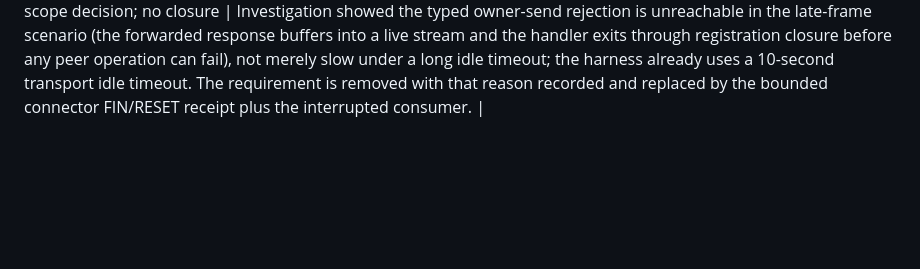
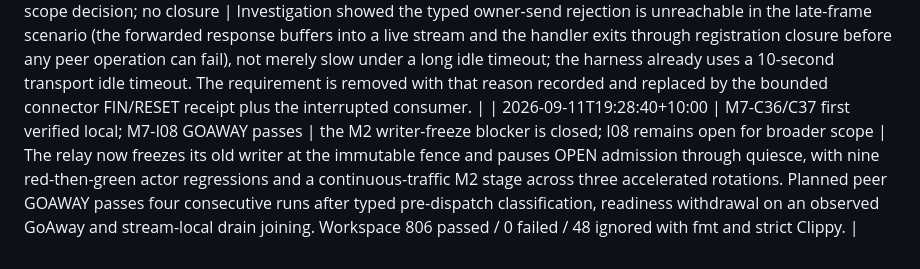
Before and after one commit to andymac4182/agent-tunnel, a Markdown page: docs/tasks.md, the part around one of its changes. Drawn GitHub-style; blank space fills up the shorter version.

Commit message:
docs: record the writer-freeze closure and the GOAWAY rotation pass
Co-Authored-By: Claude Opus 5 <noreply@anthropic.com>

```diff
--- a/docs/tasks.md
+++ b/docs/tasks.md
@@ -440,3 +440,4 @@ evidence for verified events; a baseline is an observed count, not a completion.
 | 2026-09-11T19:01:00+10:00 | M7-C22/I07 | late DATA/FIN passes at f2294ab/b3b0c21; owner-send evidence reassigned; no closure | Bounded connector FIN/RESET receipt ring publishes exact terminal evidence before reclamation. The dropped typed owner-send rejection is being restored behind a bounded scenario-scoped peer idle timeout rather than removed. |
 | 2026-09-11T19:12:40+10:00 | M7-C42/C43, EC-036/EC-041 | two product defects fixed with red-then-green regressions; matrix rows await integration evidence | Nine deterministic actor regressions and two real-socket Axum stages prove pending-open abandonment (no sequence state, exactly-once reclamation, untouched siblings, no id reuse, bounded late OPENED/REJECTED tombstones, permit and slot release, unclaimed-lease expiry failing closed) and the one-use ticket races (exactly-once attachment with a typed loser, recovery/abort/epoch fencing, wrong SPKI/tenant/connection bindings, stale initial generation). EC-036 still needs a native run where the real client answers OPENED/REJECTED after a public abandonment; EC-041 still needs the device-side real mTLS control/data ticket race. |
 | 2026-09-11T19:22:10+10:00 | M7-C22 | owner-send evidence scope decision; no closure | Investigation showed the typed owner-send rejection is unreachable in the late-frame scenario (the forwarded response buffers into a live stream and the handler exits through registration closure before any peer operation can fail), not merely slow under a long idle timeout; the harness already uses a 10-second transport idle timeout. The requirement is removed with that reason recorded and replaced by the bounded connector FIN/RESET receipt plus the interrupted consumer. |
+| 2026-09-11T19:28:40+10:00 | M7-C36/C37 first verified local; M7-I08 GOAWAY passes | the M2 writer-freeze blocker is closed; I08 remains open for broader scope | The relay now freezes its old writer at the immutable fence and pauses OPEN admission through quiesce, with nine red-then-green actor regressions and a continuous-traffic M2 stage across three accelerated rotations. Planned peer GOAWAY passes four consecutive runs after typed pre-dispatch classification, readiness withdrawal on an observed GoAway and stream-local drain joining. Workspace 806 passed / 0 failed / 48 ignored with fmt and strict Clippy. |
```
Also changed, not shown: other parts of docs/tasks.md (+4 -4 lines).
